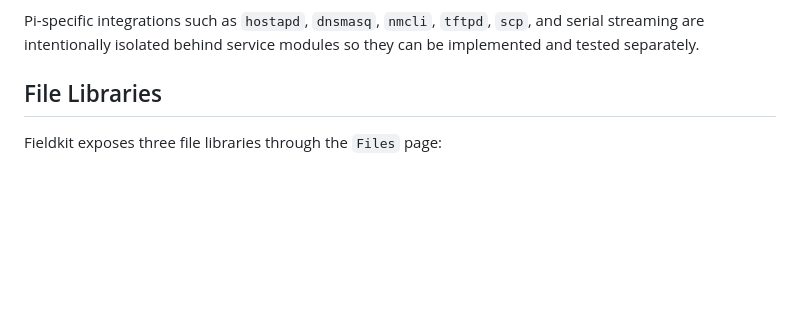
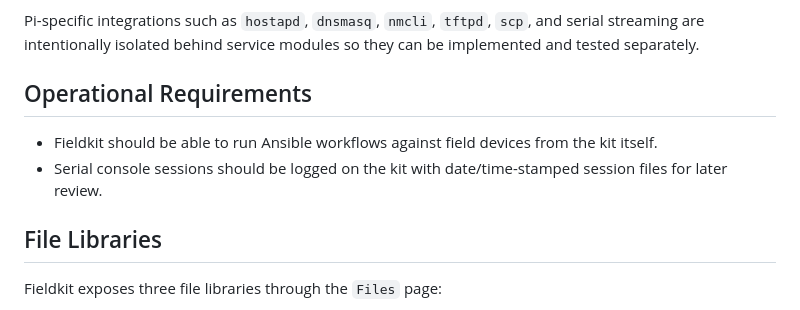
Before and after one commit to infragilis/fieldkitV2, a Markdown page: README.md, the part around the change. GitHub-like rendering; blank space fills up the shorter version.

Commit message:
Track ansible and serial logging requirements

```diff
--- a/README.md
+++ b/README.md
@@ -24,6 +24,11 @@ This initial scaffold provides:
 - WebSocket serial console plumbing for the two configured USB serial profiles
 
 Pi-specific integrations such as `hostapd`, `dnsmasq`, `nmcli`, `tftpd`, `scp`, and serial streaming are intentionally isolated behind service modules so they can be implemented and tested separately.
+
+## Operational Requirements
+
+- Fieldkit should be able to run Ansible workflows against field devices from the kit itself.
+- Serial console sessions should be logged on the kit with date/time-stamped session files for later review.
 
 ## File Libraries
 
```
